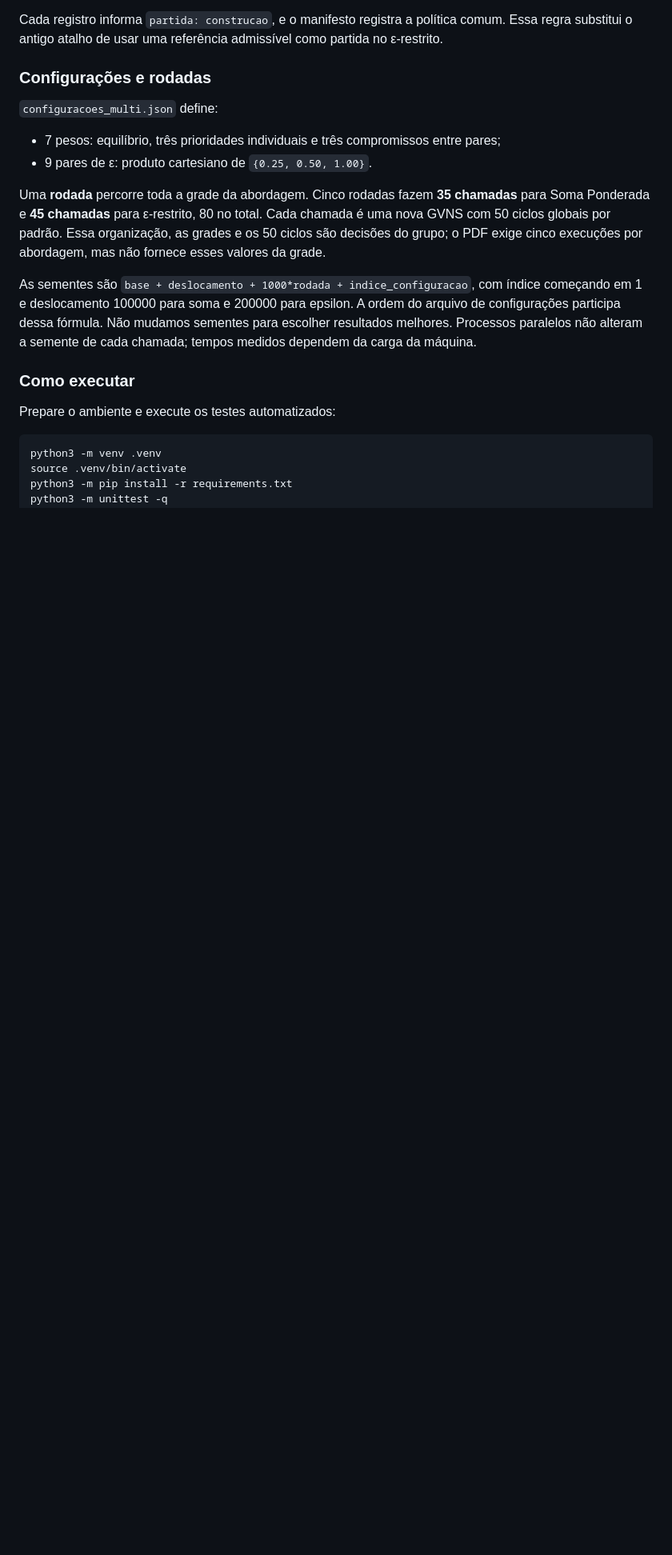
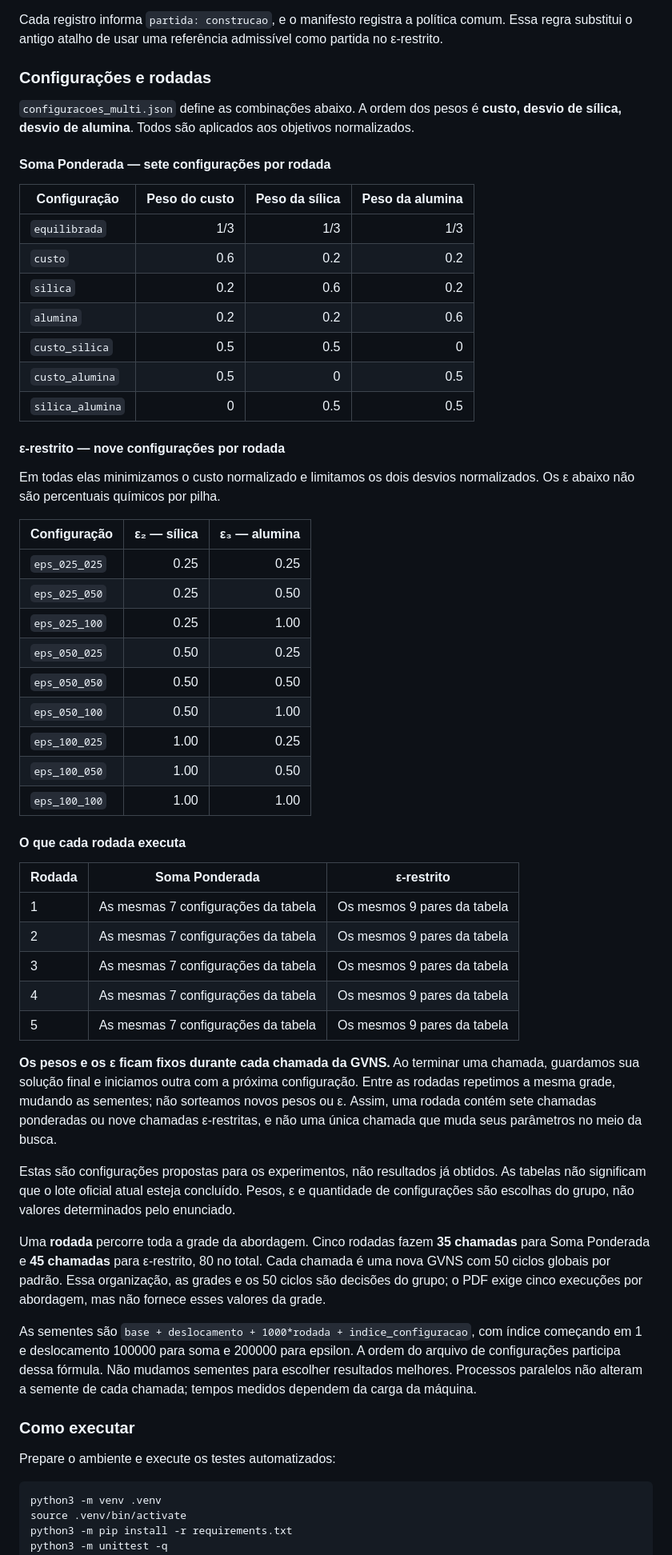
Before and after one commit to jlzht/td-tp, a Markdown page: README.md, the part around the change. Shown at 80% size. Rendered like a GitHub page; blank space fills up the shorter version.

Commit message:
Detalha pesos e pares epsilon de cada rodada no README

```diff
--- a/README.md
+++ b/README.md
@@ -161,10 +161,60 @@ como partida no ε-restrito.
 
 ### Configurações e rodadas
 
-`configuracoes_multi.json` define:
+`configuracoes_multi.json` define as combinações abaixo. A ordem dos pesos é
+**custo, desvio de sílica, desvio de alumina**. Todos são aplicados aos
+objetivos normalizados.
 
-- 7 pesos: equilíbrio, três prioridades individuais e três compromissos entre pares;
-- 9 pares de ε: produto cartesiano de `{0.25, 0.50, 1.00}`.
+#### Soma Ponderada — sete configurações por rodada
+
+| Configuração | Peso do custo | Peso da sílica | Peso da alumina |
+| --- | ---: | ---: | ---: |
+| `equilibrada` | 1/3 | 1/3 | 1/3 |
+| `custo` | 0.6 | 0.2 | 0.2 |
+| `silica` | 0.2 | 0.6 | 0.2 |
+| `alumina` | 0.2 | 0.2 | 0.6 |
+| `custo_silica` | 0.5 | 0.5 | 0 |
+| `custo_alumina` | 0.5 | 0 | 0.5 |
+| `silica_alumina` | 0 | 0.5 | 0.5 |
+
+#### ε-restrito — nove configurações por rodada
+
+Em todas elas minimizamos o custo normalizado e limitamos os dois desvios
+normalizados. Os ε abaixo não são percentuais químicos por pilha.
+
+| Configuração | ε₂ — sílica | ε₃ — alumina |
+| --- | ---: | ---: |
+| `eps_025_025` | 0.25 | 0.25 |
+| `eps_025_050` | 0.25 | 0.50 |
+| `eps_025_100` | 0.25 | 1.00 |
+| `eps_050_025` | 0.50 | 0.25 |
+| `eps_050_050` | 0.50 | 0.50 |
+| `eps_050_100` | 0.50 | 1.00 |
+| `eps_100_025` | 1.00 | 0.25 |
+| `eps_100_050` | 1.00 | 0.50 |
+| `eps_100_100` | 1.00 | 1.00 |
+
+#### O que cada rodada executa
+
+| Rodada | Soma Ponderada | ε-restrito |
+| --- | --- | --- |
+| 1 | As mesmas 7 configurações da tabela | Os mesmos 9 pares da tabela |
+| 2 | As mesmas 7 configurações da tabela | Os mesmos 9 pares da tabela |
+| 3 | As mesmas 7 configurações da tabela | Os mesmos 9 pares da tabela |
+| 4 | As mesmas 7 configurações da tabela | Os mesmos 9 pares da tabela |
+| 5 | As mesmas 7 configurações da tabela | Os mesmos 9 pares da tabela |
+
+**Os pesos e os ε ficam fixos durante cada chamada da GVNS.** Ao terminar
+uma chamada, guardamos sua solução final e iniciamos outra com a próxima
+configuração. Entre as rodadas repetimos a mesma grade, mudando as sementes;
+não sorteamos novos pesos ou ε. Assim, uma rodada contém sete chamadas
+ponderadas ou nove chamadas ε-restritas, e não uma única chamada que muda
+seus parâmetros no meio da busca.
+
+Estas são configurações propostas para os experimentos, não resultados
+já obtidos. As tabelas não significam que o lote oficial atual esteja
+concluído. Pesos, ε e quantidade de configurações são escolhas do grupo,
+não valores determinados pelo enunciado.
 
 Uma **rodada** percorre toda a grade da abordagem. Cinco rodadas fazem
 **35 chamadas** para Soma Ponderada e **45 chamadas** para ε-restrito, 80 no total.
```
